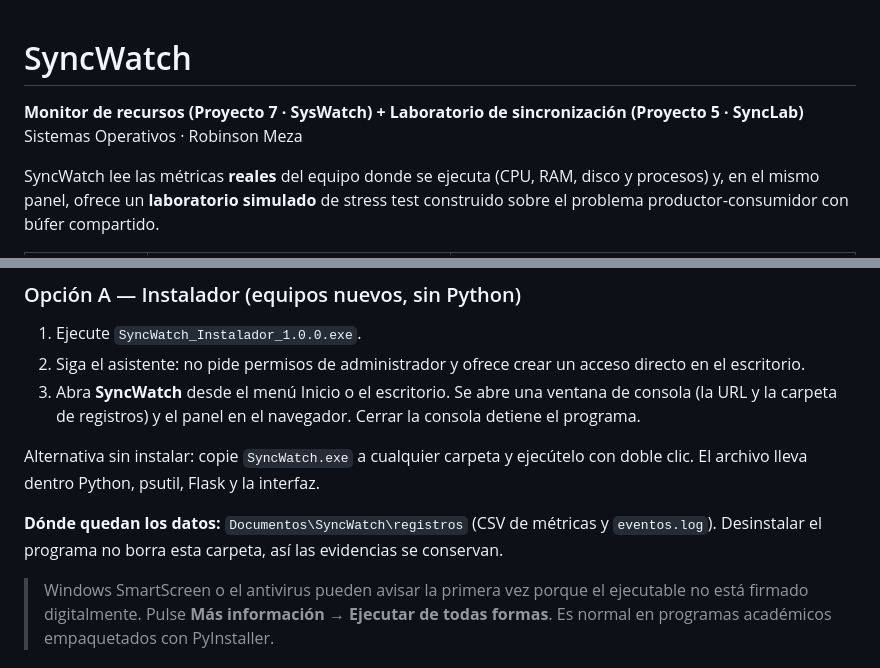
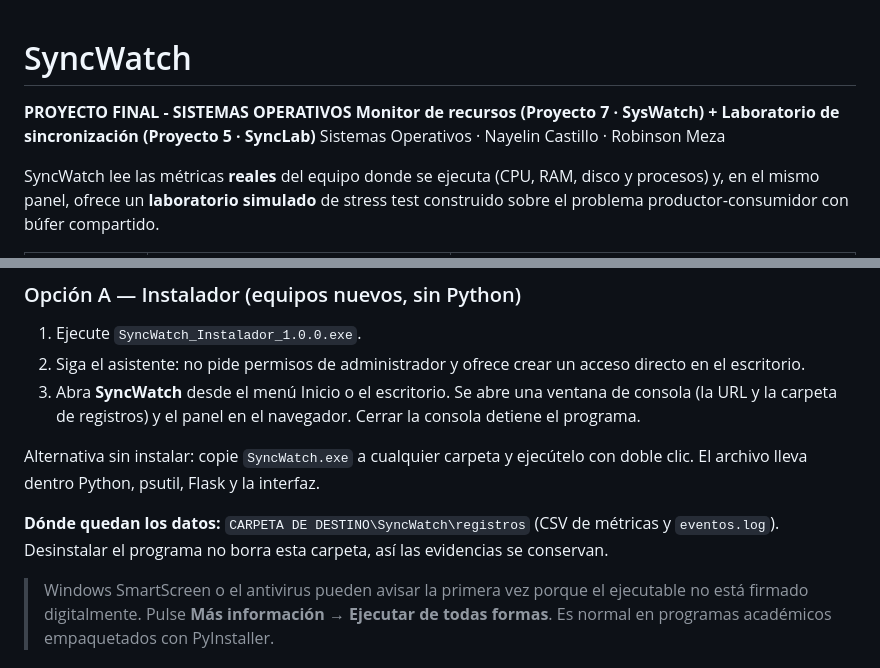
Before and after one commit to robinsonmeza/SyncWatch, a Markdown page: SyncWacth/README.md, 2 parts joined by grey strips. Rendered like a GitHub page.

Commit message:
Revise authors and data storage path in README
Updated project details and instructions in README.

```diff
--- a/SyncWacth/README.md
+++ b/SyncWacth/README.md
@@ -1,7 +1,7 @@
 # SyncWatch
-
+**PROYECTO FINAL - SISTEMAS OPERATIVOS**
 **Monitor de recursos (Proyecto 7 · SysWatch) + Laboratorio de sincronización (Proyecto 5 · SyncLab)**
-Sistemas Operativos · Robinson Meza
+Sistemas Operativos · Nayelin Castillo · Robinson Meza
 
 SyncWatch lee las métricas **reales** del equipo donde se ejecuta (CPU, RAM, disco y procesos) y, en el mismo panel, ofrece un **laboratorio simulado** de stress test construido sobre el problema productor‑consumidor con búfer compartido.
 
@@ -23,7 +23,7 @@ SyncWatch lee las métricas **reales** del equipo donde se ejecuta (CPU, RAM, di
 
 Alternativa sin instalar: copie `SyncWatch.exe` a cualquier carpeta y ejecútelo con doble clic. El archivo lleva dentro Python, psutil, Flask y la interfaz.
 
-**Dónde quedan los datos:** `Documentos\SyncWatch\registros` (CSV de métricas y `eventos.log`). Desinstalar el programa no borra esta carpeta, así las evidencias se conservan.
+**Dónde quedan los datos:** `CARPETA DE DESTINO\SyncWatch\registros` (CSV de métricas y `eventos.log`). Desinstalar el programa no borra esta carpeta, así las evidencias se conservan.
 
 > Windows SmartScreen o el antivirus pueden avisar la primera vez porque el ejecutable no está firmado digitalmente. Pulse **Más información → Ejecutar de todas formas**. Es normal en programas académicos empaquetados con PyInstaller.
 
```
